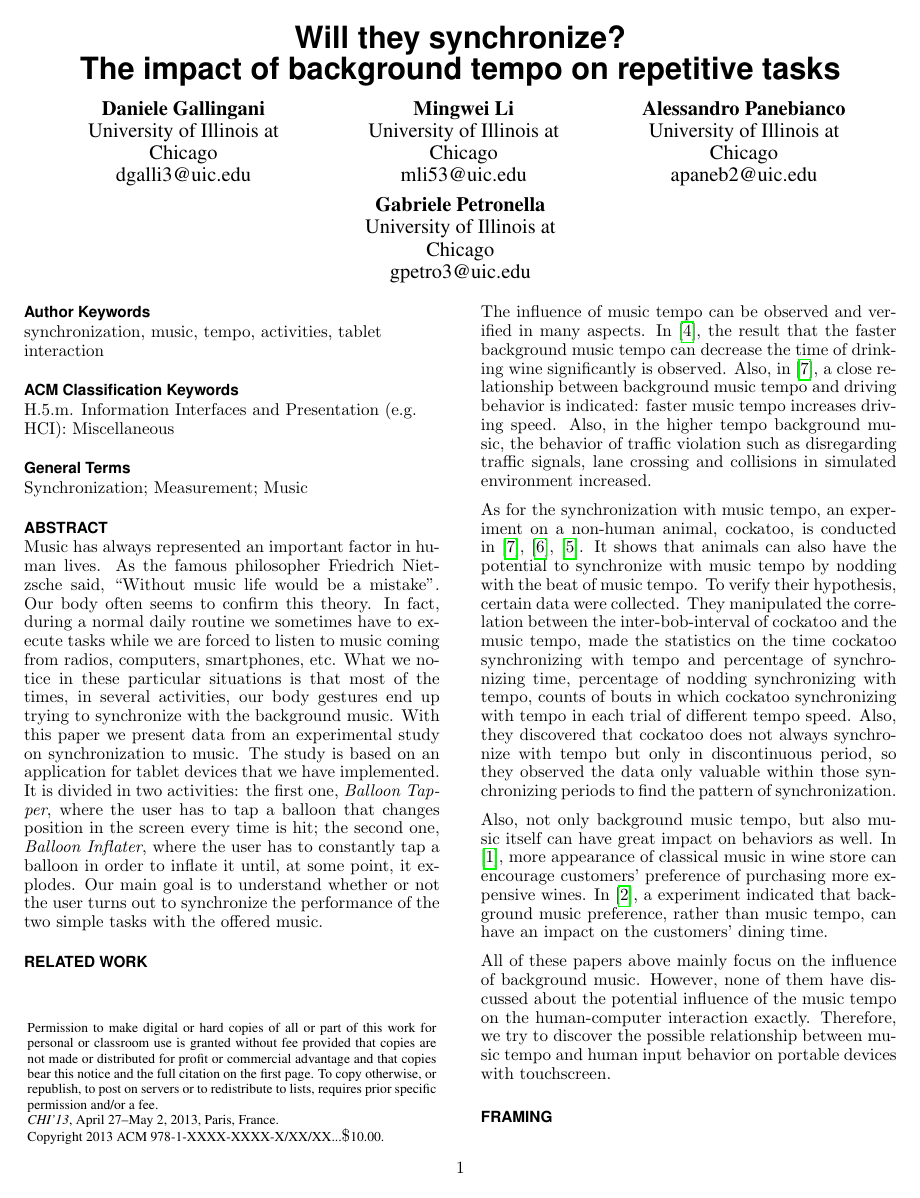
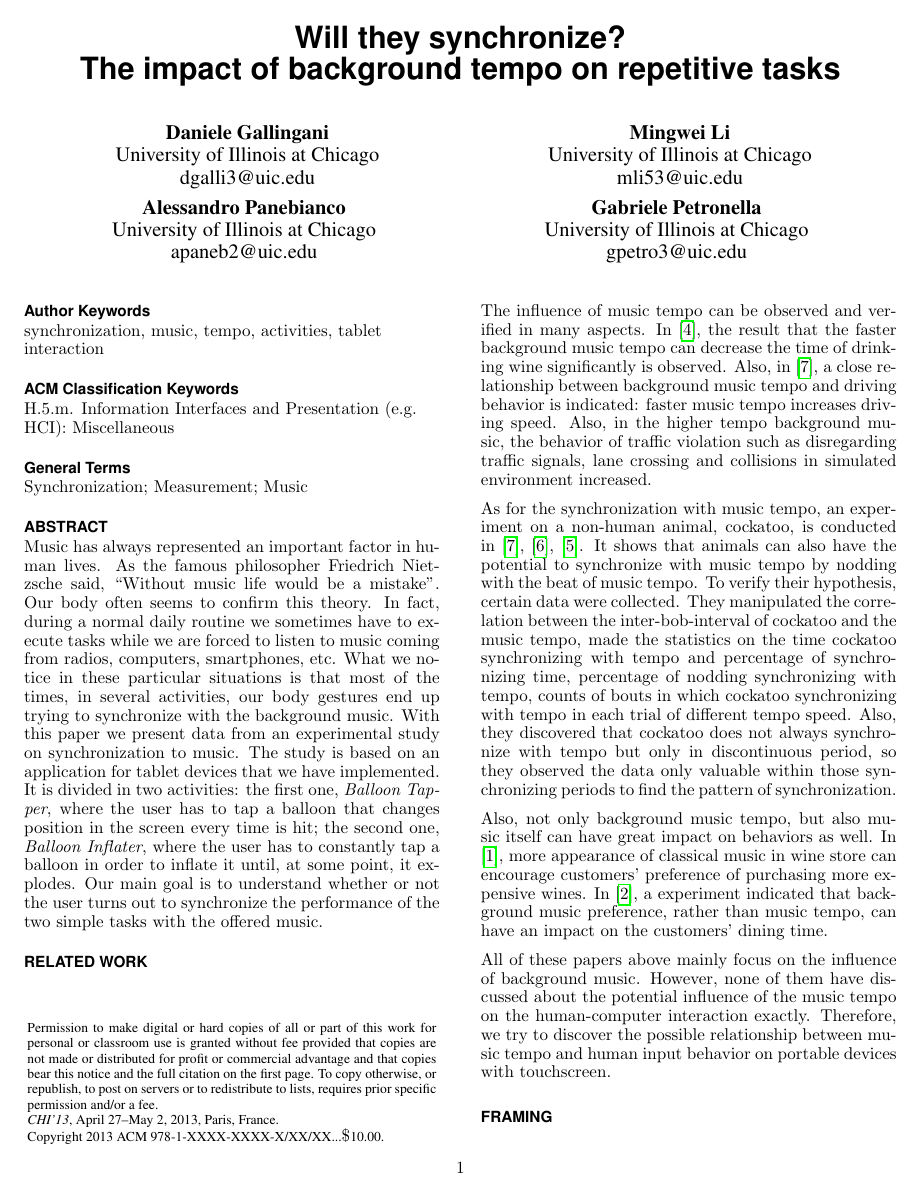
Before and after one commit to gabro/hci-sync, a LaTeX document (Paper/main.tex): page 1 of 6. Compiled offline with pdfLaTeX.

Commit message:
Fixed authors layout

```diff
--- a/Paper/main.tex
+++ b/Paper/main.tex
@@ -23,9 +23,10 @@
 % \titlespacing\subsection{0pt}{1.5ex plus 1ex minus 0.5ex}%
 % {0.7ex plus .5ex minus 0ex}
 
-\title{Will they synchronize? \\ The impact of background tempo on repetitive tasks}
+\title{Will they synchronize? \\ The impact of background tempo on repetitive tasks\vspace{1.5ex}}
 
-\numberofauthors{4}
+\numberofauthors{2}
+\additionalauthors2
 \author{
   \alignauthor Daniele Gallingani\\
     \affaddr{University of Illinois at Chicago}\\
@@ -39,6 +40,7 @@
   \alignauthor Gabriele Petronella\\
     \affaddr{University of Illinois at Chicago}\\
     \email{gpetro3@uic.edu}\\
+  \vspace{2.0ex}
 }
 
 \newcommand{\testfirst}{Balloon Tapper\xspace}
```
